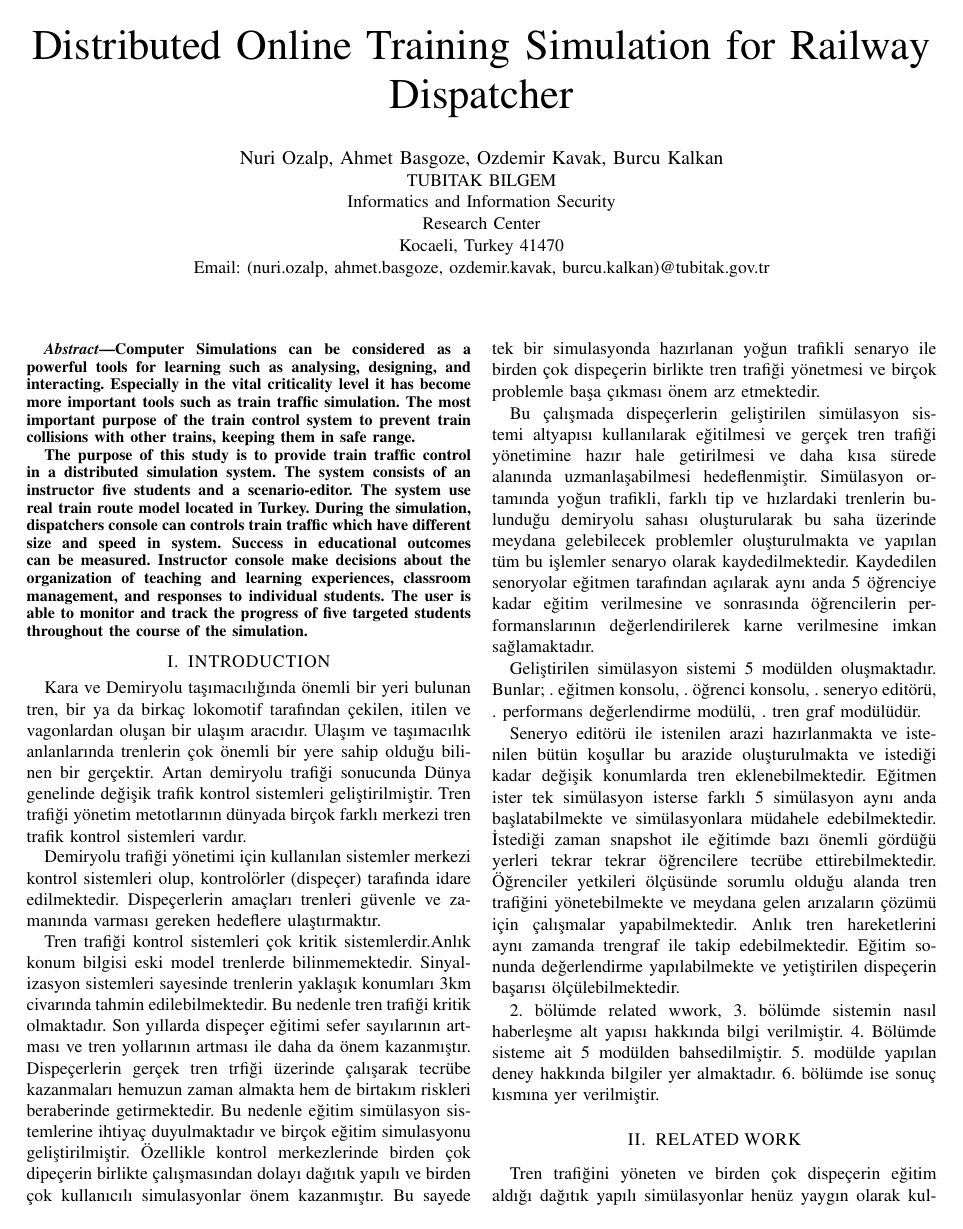
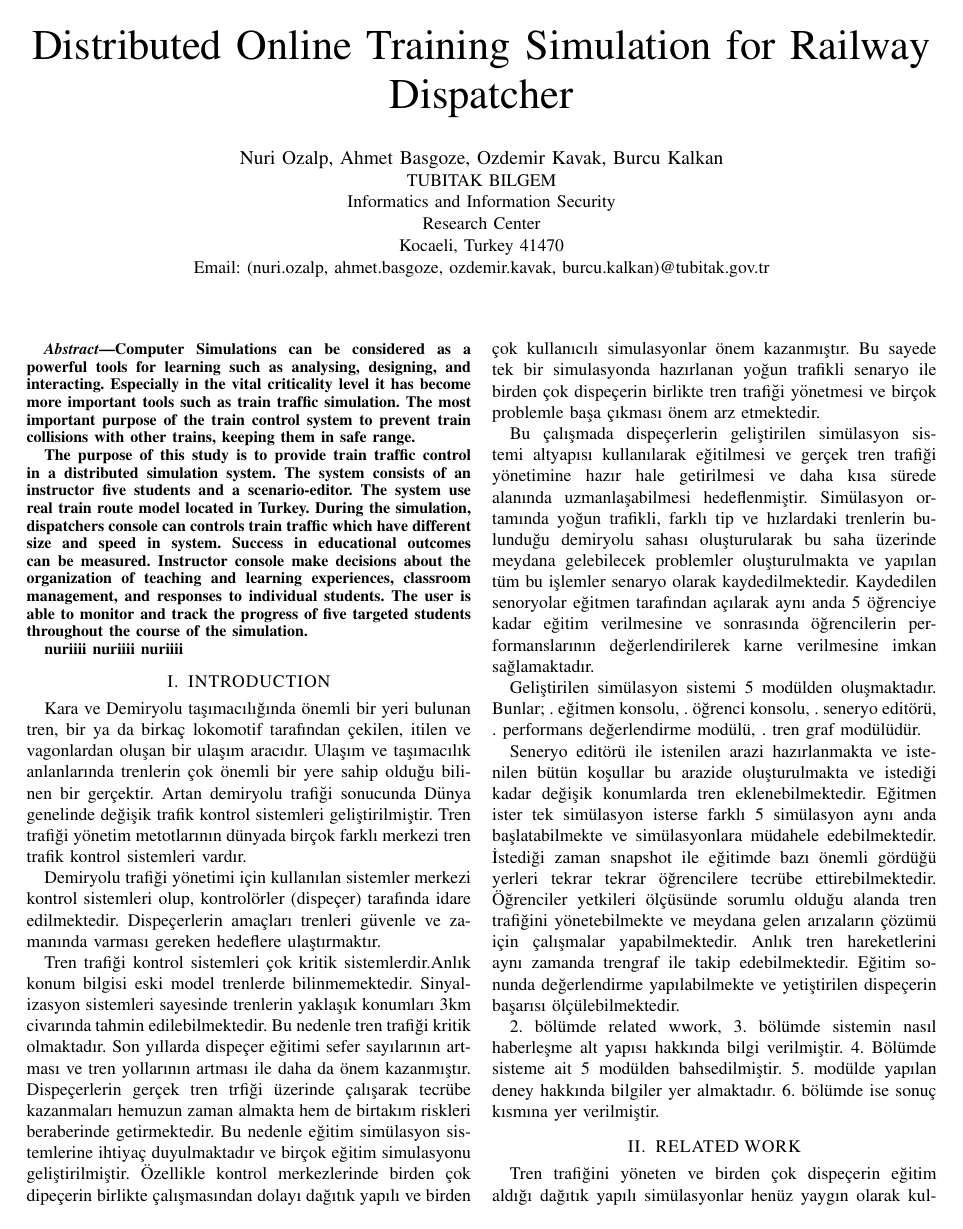
Before and after one commit to nuriozalp/raytes, a LaTeX paper (bare_conf.tex): page 1 of 6. Compiled offline with pdfLaTeX; a missing font is replaced by an installed copy or a similar font; a LaTeX package or settings file that is missing is left out.

Commit message:
asda
asd

```diff
--- a/bare_conf.tex
+++ b/bare_conf.tex
@@ -35,6 +35,8 @@ The most important purpose of the train control system to prevent train collisio
 The purpose of this study is to provide train traffic control in a distributed simulation system. The system consists of an instructor five students and a scenario-editor. The system use real train route model located in Turkey.  During the simulation, dispatchers console can controls train traffic which have different  size and speed in system. Success in educational outcomes can be measured. Instructor console make decisions about the organization of teaching and learning
 experiences, classroom management, and responses to
 individual students. The user is able to monitor and track the progress of five targeted students throughout the course of the simulation.
+
+nuriiii nuriiii nuriiii
 \end{abstract}
 
 \section{INTRODUCTION}
```
